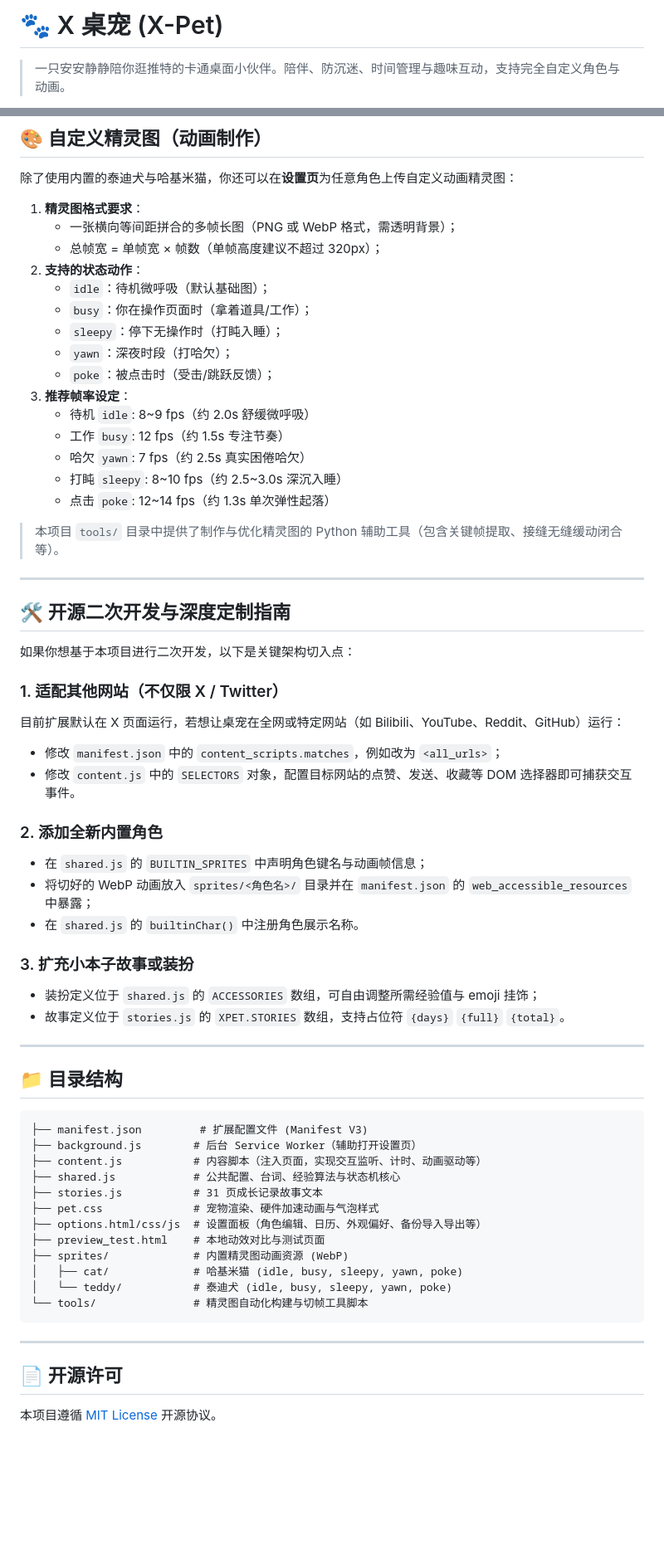
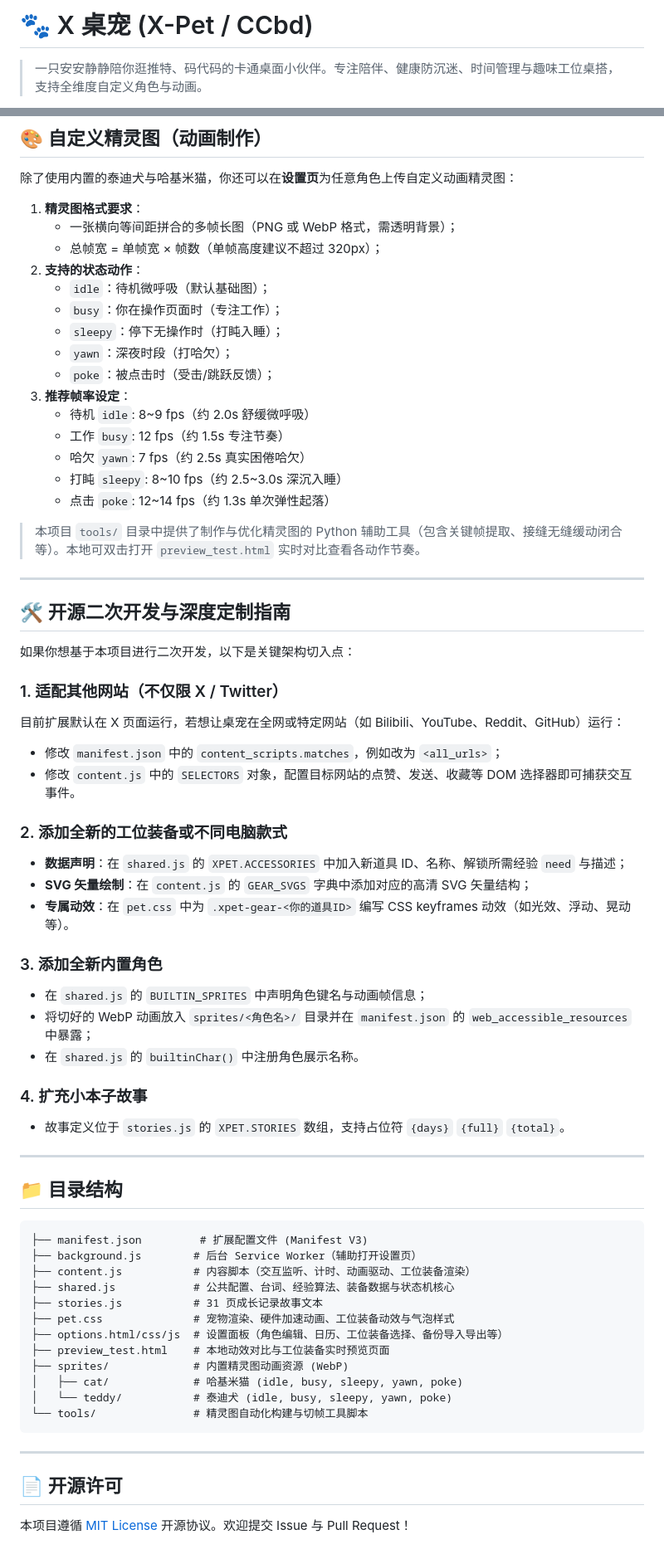
Before and after one commit to laochenjames/CCbd, a Markdown page: README.md, 2 parts joined by grey strips. Shown at 83% size. GitHub-like rendering; blank space fills up the shorter version.

Commit message:
docs: update README with repository URL and redesigned desk gear workstation features

````diff
--- a/README.md
+++ b/README.md
@@ -1,4 +1,4 @@
-# 🐾 X 桌宠 (X-Pet)
+# 🐾 X 桌宠 (X-Pet / CCbd)
 
-> 一只安安静静陪你逛推特的卡通桌面小伙伴。陪伴、防沉迷、时间管理与趣味互动，支持完全自定义角色与动画。
+> 一只安安静静陪你逛推特、码代码的卡通桌面小伙伴。专注陪伴、健康防沉迷、时间管理与趣味工位桌搭，支持全维度自定义角色与动画。
 
@@ -86,7 +100,7 @@ git clone https://github.com/your-username/x-pet.git
    - 总帧宽 = 单帧宽 × 帧数（单帧高度建议不超过 320px）；
 2. **支持的状态动作**：
    - `idle`：待机微呼吸（默认基础图）；
-   - `busy`：你在操作页面时（拿着道具/工作）；
+   - `busy`：你在操作页面时（专注工作）；
    - `sleepy`：停下无操作时（打盹入睡）；
    - `yawn`：深夜时段（打哈欠）；
    - `poke`：被点击时（受击/跳跃反馈）；
@@ -97,7 +111,7 @@ git clone https://github.com/your-username/x-pet.git
    - 打盹 `sleepy`: 8~10 fps（约 2.5~3.0s 深沉入睡）
    - 点击 `poke`: 12~14 fps（约 1.3s 单次弹性起落）
 
-> 本项目 `tools/` 目录中提供了制作与优化精灵图的 Python 辅助工具（包含关键帧提取、接缝无缝缓动闭合等）。
+> 本项目 `tools/` 目录中提供了制作与优化精灵图的 Python 辅助工具（包含关键帧提取、接缝无缝缓动闭合等）。本地可双击打开 `preview_test.html` 实时对比查看各动作节奏。
 
 ---
 
@@ -110,13 +124,17 @@ git clone https://github.com/your-username/x-pet.git
 - 修改 `manifest.json` 中的 `content_scripts.matches`，例如改为 `<all_urls>`；
 - 修改 `content.js` 中的 `SELECTORS` 对象，配置目标网站的点赞、发送、收藏等 DOM 选择器即可捕获交互事件。
 
-### 2. 添加全新内置角色
+### 2. 添加全新的工位装备或不同电脑款式
+- **数据声明**：在 `shared.js` 的 `XPET.ACCESSORIES` 中加入新道具 ID、名称、解锁所需经验 `need` 与描述；
+- **SVG 矢量绘制**：在 `content.js` 的 `GEAR_SVGS` 字典中添加对应的高清 SVG 矢量结构；
+- **专属动效**：在 `pet.css` 中为 `.xpet-gear-<你的道具ID>` 编写 CSS keyframes 动效（如光效、浮动、晃动等）。
+
+### 3. 添加全新内置角色
 - 在 `shared.js` 的 `BUILTIN_SPRITES` 中声明角色键名与动画帧信息；
 - 将切好的 WebP 动画放入 `sprites/<角色名>/` 目录并在 `manifest.json` 的 `web_accessible_resources` 中暴露；
 - 在 `shared.js` 的 `builtinChar()` 中注册角色展示名称。
 
-### 3. 扩充小本子故事或装扮
-- 装扮定义位于 `shared.js` 的 `ACCESSORIES` 数组，可自由调整所需经验值与 emoji 挂饰；
+### 4. 扩充小本子故事
 - 故事定义位于 `stories.js` 的 `XPET.STORIES` 数组，支持占位符 `{days}` `{full}` `{total}`。
 
 ---
@@ -126,12 +144,12 @@ git clone https://github.com/your-username/x-pet.git
 ```text
 ├── manifest.json         # 扩展配置文件 (Manifest V3)
 ├── background.js        # 后台 Service Worker（辅助打开设置页）
-├── content.js           # 内容脚本（注入页面，实现交互监听、计时、动画驱动等）
-├── shared.js            # 公共配置、台词、经验算法与状态机核心
+├── content.js           # 内容脚本（交互监听、计时、动画驱动、工位装备渲染）
+├── shared.js            # 公共配置、台词、经验算法、装备数据与状态机核心
 ├── stories.js           # 31 页成长记录故事文本
-├── pet.css              # 宠物渲染、硬件加速动画与气泡样式
-├── options.html/css/js  # 设置面板（角色编辑、日历、外观偏好、备份导入导出等）
-├── preview_test.html    # 本地动效对比与测试页面
+├── pet.css              # 宠物渲染、硬件加速动画、工位装备动效与气泡样式
+├── options.html/css/js  # 设置面板（角色编辑、日历、工位装备选择、备份导入导出等）
+├── preview_test.html    # 本地动效对比与工位装备实时预览页面
 ├── sprites/             # 内置精灵图动画资源 (WebP)
 │   ├── cat/             # 哈基米猫 (idle, busy, sleepy, yawn, poke)
 │   └── teddy/           # 泰迪犬 (idle, busy, sleepy, yawn, poke)
@@ -142,4 +160,4 @@ git clone https://github.com/your-username/x-pet.git
 
 ## 📄 开源许可
 
-本项目遵循 [MIT License](LICENSE) 开源协议。
+本项目遵循 [MIT License](LICENSE) 开源协议。欢迎提交 Issue 与 Pull Request！
````
Also changed, not shown: other parts of README.md (+27 -13 lines).
